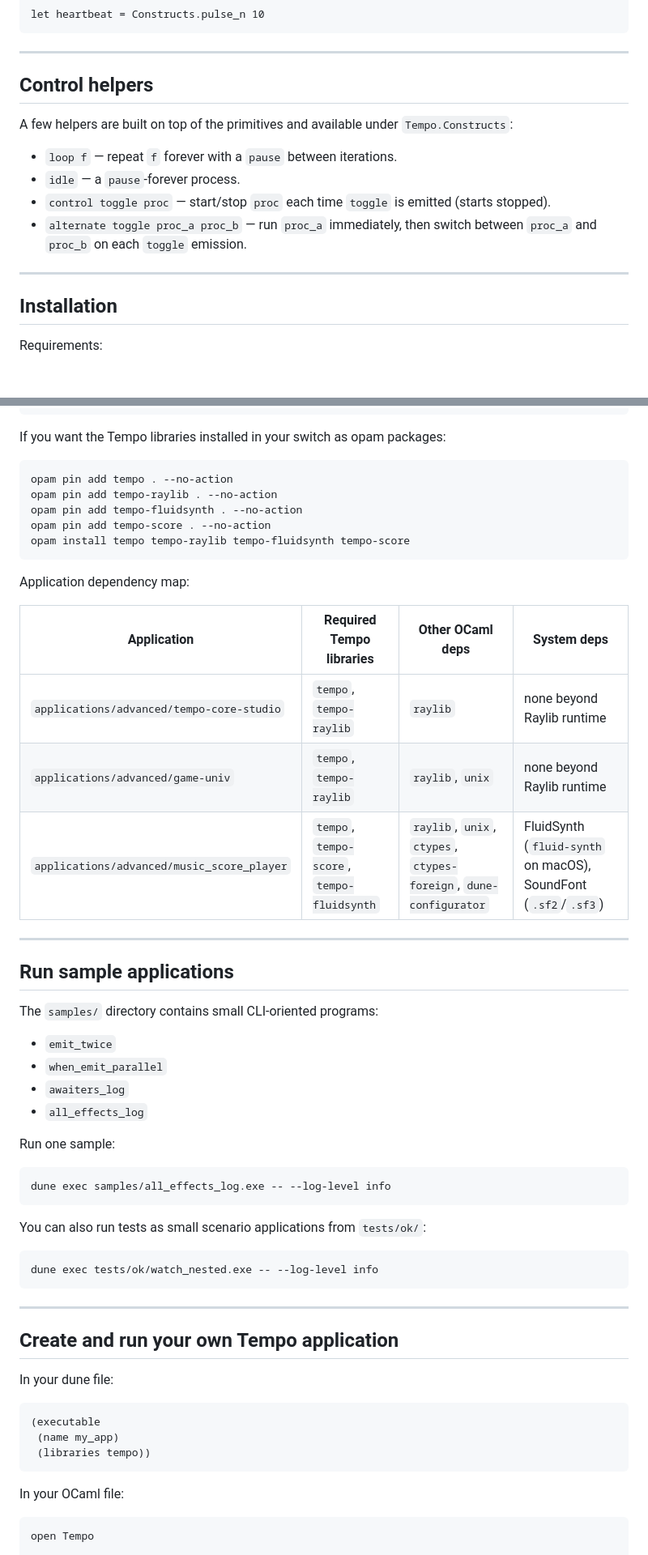
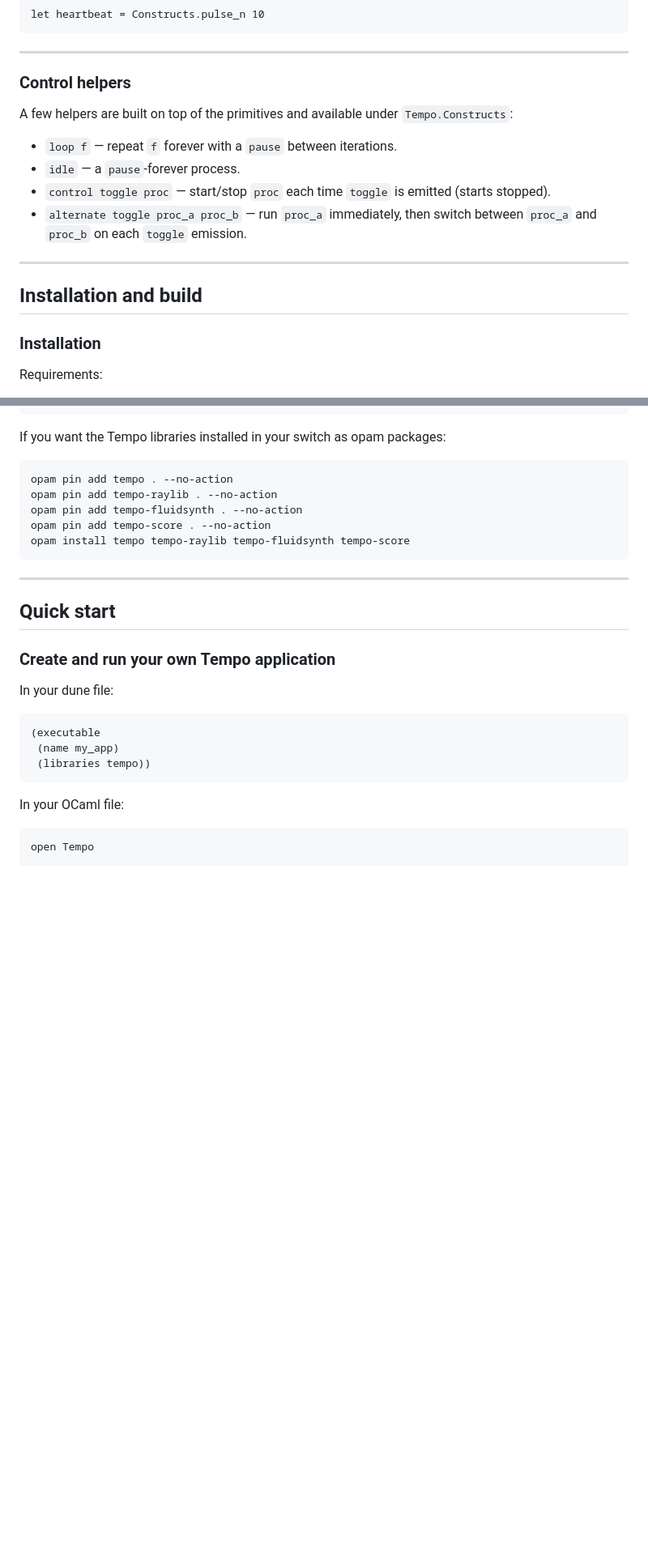
Before and after one commit to DabrowskiFr/tempo, a Markdown page: README.md, 2 parts joined by grey strips. Shown at 81% size. Rendered like a GitHub page; blank space fills up the shorter version.

````diff
--- a/README.md
+++ b/README.md
@@ -83,7 +81,7 @@ let heartbeat = Constructs.pulse_n 10
 
 ---
 
-## Control helpers
+### Control helpers
 
 A few helpers are built on top of the primitives and available under `Tempo.Constructs`:
 
@@ -94,7 +92,9 @@ A few helpers are built on top of the primitives and available under `Tempo.Cons
 
 ---
 
-## Installation
+## Installation and build
+
+### Installation
 
 Requirements:
 
@@ -253,40 +244,11 @@ opam pin add tempo-score . --no-action
 opam install tempo tempo-raylib tempo-fluidsynth tempo-score
 ```
 
-Application dependency map:
-
-| Application | Required Tempo libraries | Other OCaml deps | System deps |
-| --- | --- | --- | --- |
-| `applications/advanced/tempo-core-studio` | `tempo`, `tempo-raylib` | `raylib` | none beyond Raylib runtime |
-| `applications/advanced/game-univ` | `tempo`, `tempo-raylib` | `raylib`, `unix` | none beyond Raylib runtime |
-| `applications/advanced/music_score_player` | `tempo`, `tempo-score`, `tempo-fluidsynth` | `raylib`, `unix`, `ctypes`, `ctypes-foreign`, `dune-configurator` | FluidSynth (`fluid-synth` on macOS), SoundFont (`.sf2`/`.sf3`) |
-
 ---
 
-## Run sample applications
+## Quick start
 
-The `samples/` directory contains small CLI-oriented programs:
-
-- `emit_twice`
-- `when_emit_parallel`
-- `awaiters_log`
-- `all_effects_log`
-
-Run one sample:
-
-```sh
-dune exec samples/all_effects_log.exe -- --log-level info
-```
-
-You can also run tests as small scenario applications from `tests/ok/`:
-
-```sh
-dune exec tests/ok/watch_nested.exe -- --log-level info
-```
-
----
-
-## Create and run your own Tempo application
+### Create and run your own Tempo application
 
 In your dune file:
 
````
Also changed, not shown: other parts of README.md (+75 -99 lines).
